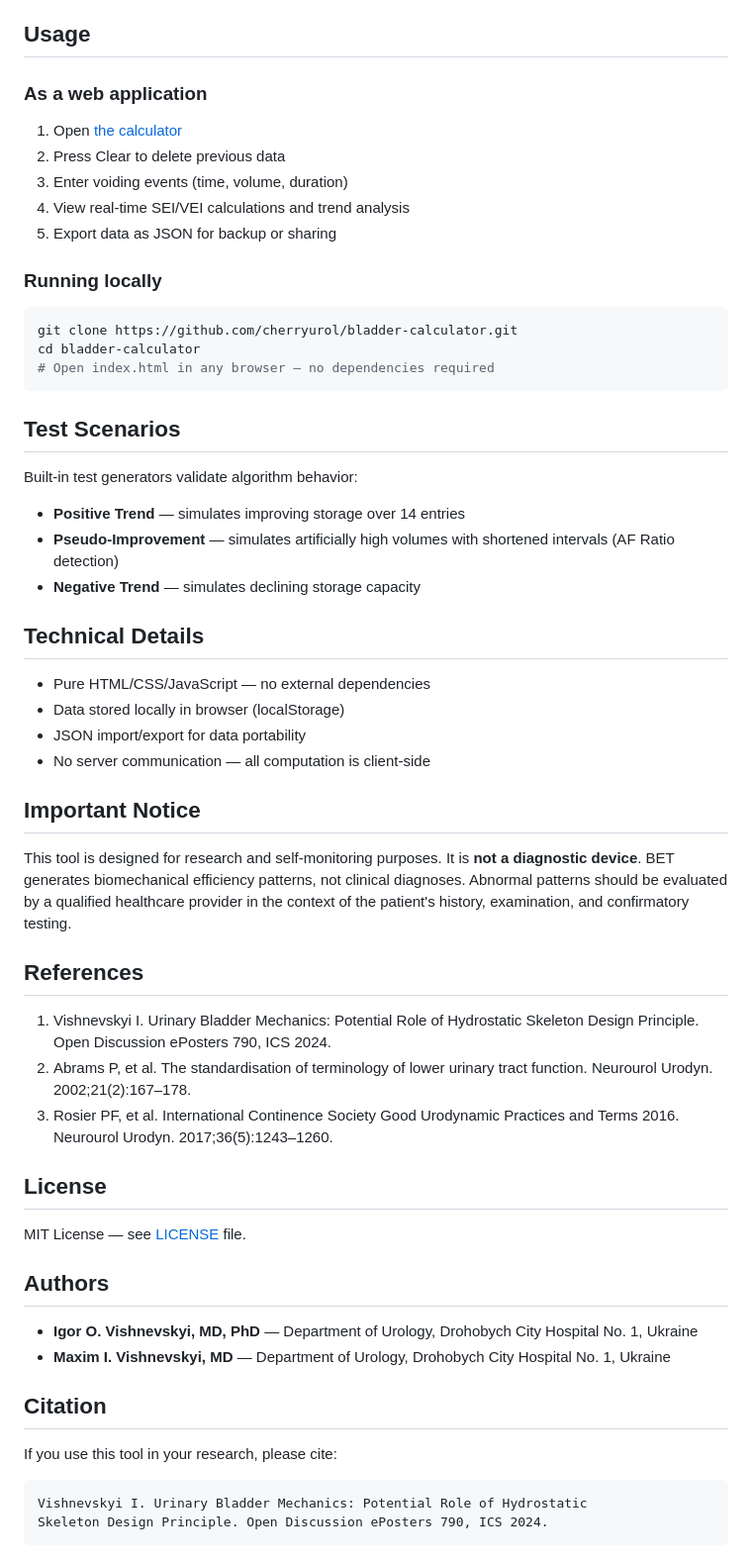
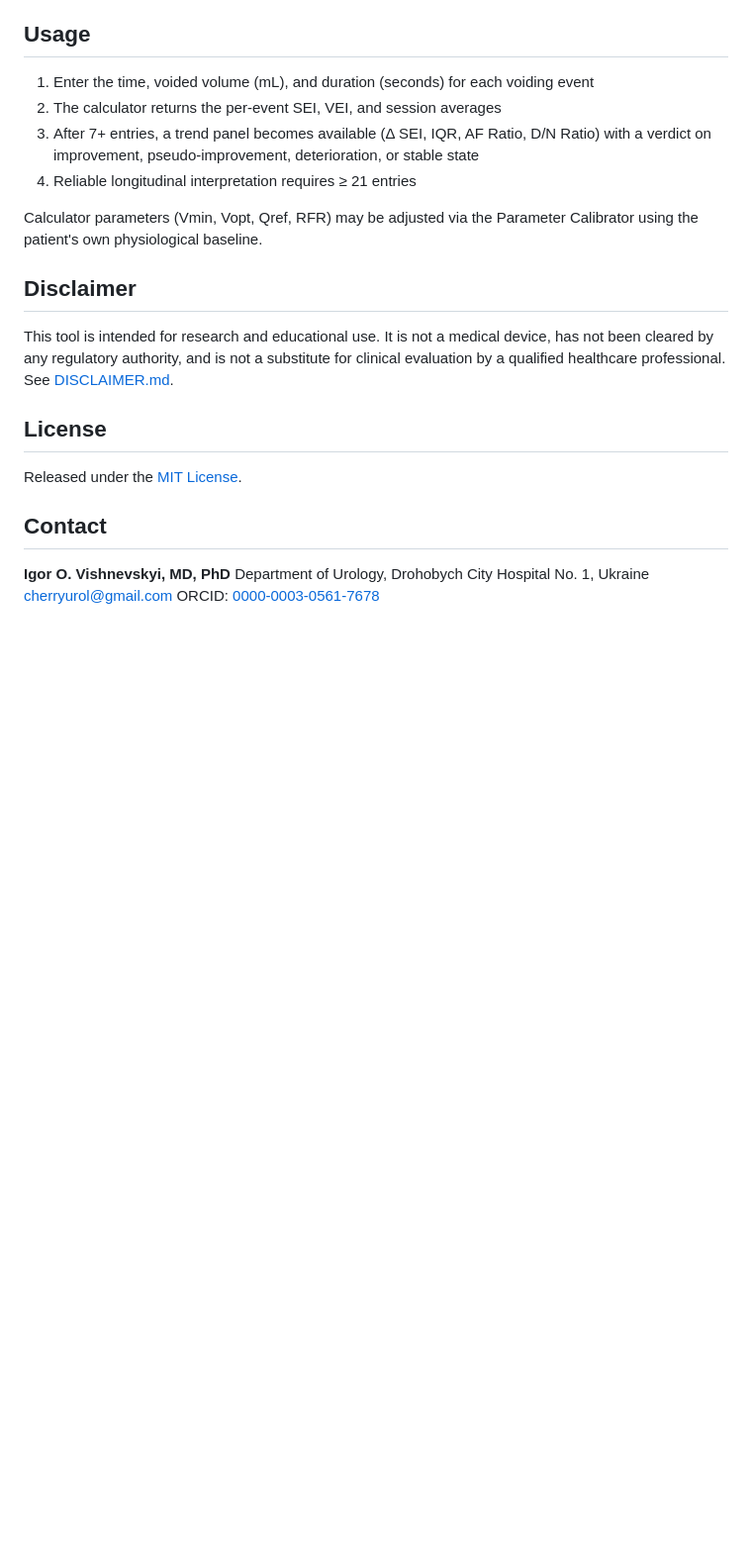
Before and after one commit to cherryurol/bladder-calculator, a Markdown page: README.md, the part around one of its changes. Shown at 99% size. Drawn GitHub-style; blank space fills up the shorter version.

````diff
--- a/README.md
+++ b/README.md
@@ -70,61 +45,24 @@ The associated simulation study defines five patterns:
 
 ## Usage
 
-### As a web application
+1. Enter the time, voided volume (mL), and duration (seconds) for each voiding event
+2. The calculator returns the per-event SEI, VEI, and session averages
+3. After 7+ entries, a trend panel becomes available (Δ SEI, IQR, AF Ratio, D/N Ratio) with a verdict on improvement, pseudo-improvement, deterioration, or stable state
+4. Reliable longitudinal interpretation requires ≥ 21 entries
 
-1. Open [the calculator](https://cherryurol.github.io/bladder-calculator/)
-2. Press Clear to delete previous data
-3. Enter voiding events (time, volume, duration)
-4. View real-time SEI/VEI calculations and trend analysis
-5. Export data as JSON for backup or sharing
+Calculator parameters (Vmin, Vopt, Qref, RFR) may be adjusted via the Parameter Calibrator using the patient's own physiological baseline.
 
-### Running locally
+## Disclaimer
 
-```bash
-git clone https://github.com/cherryurol/bladder-calculator.git
-cd bladder-calculator
-# Open index.html in any browser — no dependencies required
-```
-
-## Test Scenarios
-
-Built-in test generators validate algorithm behavior:
-
-- **Positive Trend** — simulates improving storage over 14 entries
-- **Pseudo-Improvement** — simulates artificially high volumes with shortened intervals (AF Ratio detection)
-- **Negative Trend** — simulates declining storage capacity
-
-## Technical Details
-
-- Pure HTML/CSS/JavaScript — no external dependencies
-- Data stored locally in browser (localStorage)
-- JSON import/export for data portability
-- No server communication — all computation is client-side
-
-## Important Notice
-
-This tool is designed for research and self-monitoring purposes. It is **not a diagnostic device**. BET generates biomechanical efficiency patterns, not clinical diagnoses. Abnormal patterns should be evaluated by a qualified healthcare provider in the context of the patient's history, examination, and confirmatory testing.
-
-## References
-
-1. Vishnevskyi I. Urinary Bladder Mechanics: Potential Role of Hydrostatic Skeleton Design Principle. Open Discussion ePosters 790, ICS 2024.
-2. Abrams P, et al. The standardisation of terminology of lower urinary tract function. Neurourol Urodyn. 2002;21(2):167–178.
-3. Rosier PF, et al. International Continence Society Good Urodynamic Practices and Terms 2016. Neurourol Urodyn. 2017;36(5):1243–1260.
+This tool is intended for research and educational use. It is not a medical device, has not been cleared by any regulatory authority, and is not a substitute for clinical evaluation by a qualified healthcare professional. See [DISCLAIMER.md](DISCLAIMER.md).
 
 ## License
 
-MIT License — see [LICENSE](LICENSE) file.
+Released under the [MIT License](LICENSE).
 
-## Authors
+## Contact
 
-- **Igor O. Vishnevskyi, MD, PhD** — Department of Urology, Drohobych City Hospital No. 1, Ukraine
-- **Maxim I. Vishnevskyi, MD** — Department of Urology, Drohobych City Hospital No. 1, Ukraine
-
-## Citation
-
-If you use this tool in your research, please cite:
-
-```
-Vishnevskyi I. Urinary Bladder Mechanics: Potential Role of Hydrostatic
-Skeleton Design Principle. Open Discussion ePosters 790, ICS 2024.
-```
+**Igor O. Vishnevskyi, MD, PhD**
+Department of Urology, Drohobych City Hospital No. 1, Ukraine
+cherryurol@gmail.com
+ORCID: [0000-0003-0561-7678](https://orcid.org/0000-0003-0561-7678)
````
Also changed, not shown: other parts of README.md (+25 -50 lines).
